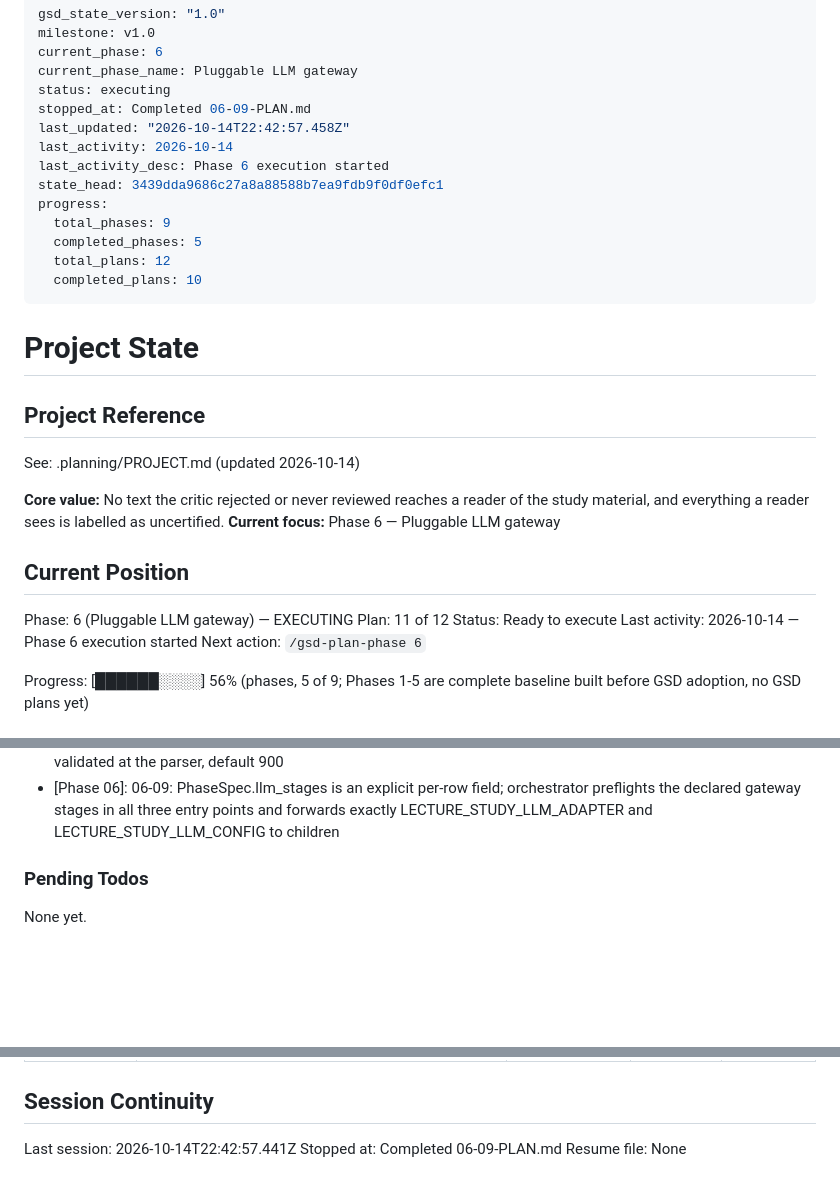
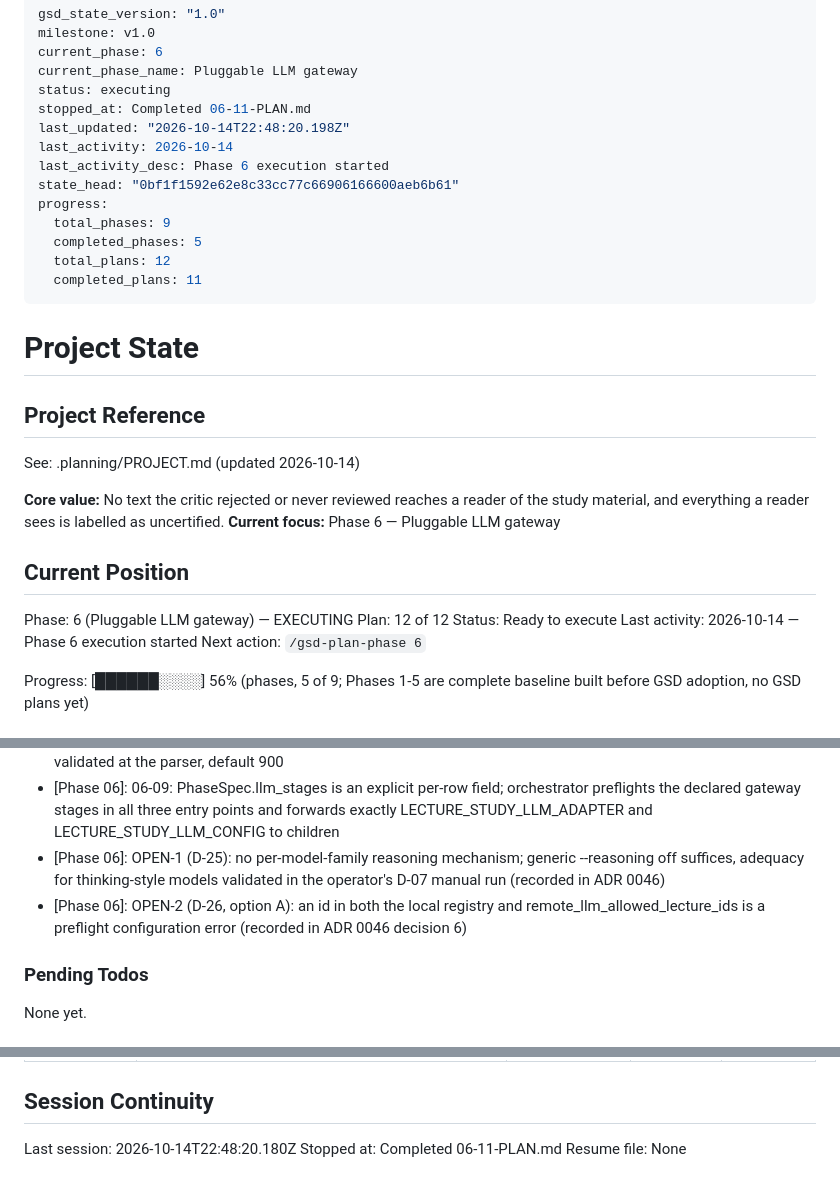
Before and after one commit to edizonbasseto/lecture-to-study-pipeline, a Markdown page: .planning/STATE.md, 3 parts joined by grey strips. GitHub-like rendering; blank space fills up the shorter version.

Commit message:
docs(06-11): complete ADR 0046 and amendment chain plan
Co-Authored-By: Claude Sonnet 5.5 <noreply@anthropic.com>

```diff
--- a/.planning/STATE.md
+++ b/.planning/STATE.md
@@ -4,16 +4,16 @@ milestone: v1.0
 current_phase: 6
 current_phase_name: Pluggable LLM gateway
 status: executing
-stopped_at: Completed 06-09-PLAN.md
-last_updated: "2026-10-14T22:42:57.458Z"
+stopped_at: Completed 06-11-PLAN.md
+last_updated: "2026-10-14T22:48:20.198Z"
 last_activity: 2026-10-14
 last_activity_desc: Phase 6 execution started
-state_head: 3439dda9686c27a8a88588b7ea9fdb9f0df0efc1
+state_head: "0bf1f1592e62e8c33cc77c66906166600aeb6b61"
 progress:
   total_phases: 9
   completed_phases: 5
   total_plans: 12
-  completed_plans: 10
+  completed_plans: 11
 ---
 
 # Project State
@@ -28,7 +28,7 @@ See: .planning/PROJECT.md (updated 2026-10-14)
 ## Current Position
 
 Phase: 6 (Pluggable LLM gateway) — EXECUTING
-Plan: 11 of 12
+Plan: 12 of 12
 Status: Ready to execute
 Last activity: 2026-10-14 — Phase 6 execution started
 Next action: `/gsd-plan-phase 6`
@@ -94,6 +95,8 @@ Recent decisions affecting current work:
 - [Phase 6]: 06-07: semantic ledgers load before the gateway opens in stages 13 and 18; stage 18 relies on open_stage_gateway as its whole D-12 validation
 - [Phase 06]: 06-08: podcast process failure is a typed LlmCallError, never retried (D-22); --call-timeout-seconds validated at the parser, default 900
 - [Phase 06]: 06-09: PhaseSpec.llm_stages is an explicit per-row field; orchestrator preflights the declared gateway stages in all three entry points and forwards exactly LECTURE_STUDY_LLM_ADAPTER and LECTURE_STUDY_LLM_CONFIG to children
+- [Phase 06]: OPEN-1 (D-25): no per-model-family reasoning mechanism; generic --reasoning off suffices, adequacy for thinking-style models validated in the operator's D-07 manual run (recorded in ADR 0046)
+- [Phase 06]: OPEN-2 (D-26, option A): an id in both the local registry and remote_llm_allowed_lecture_ids is a preflight configuration error (recorded in ADR 0046 decision 6)
 
 ### Pending Todos
 
@@ -120,6 +123,6 @@ Items acknowledged and deferred at roadmap creation (detail in REQUIREMENTS.md v
 
 ## Session Continuity
 
-Last session: 2026-10-14T22:42:57.441Z
-Stopped at: Completed 06-09-PLAN.md
+Last session: 2026-10-14T22:48:20.180Z
+Stopped at: Completed 06-11-PLAN.md
 Resume file: None
```
Also changed, not shown: other parts of .planning/STATE.md (+1 -0 lines), .planning/ROADMAP.md (+3 -3 lines), 1 other file.
